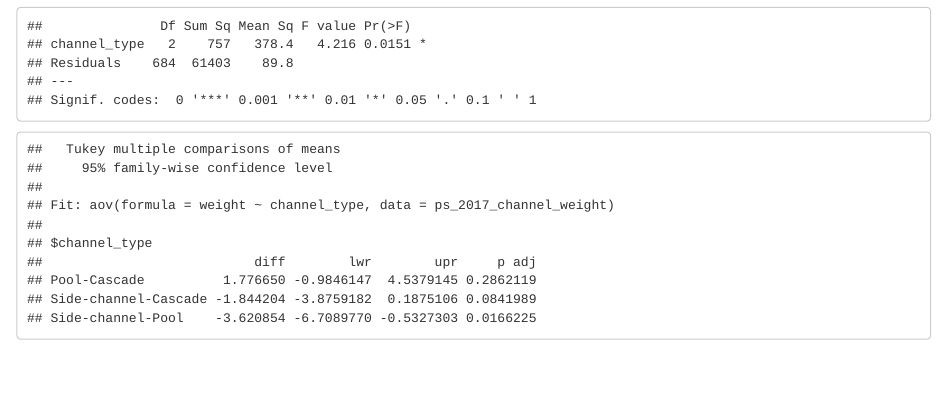
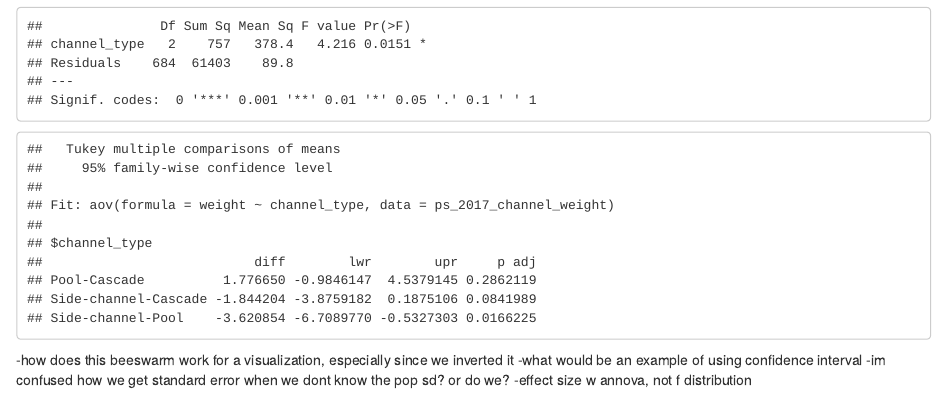
Before and after one commit to ashleystroud/Assignment5, an R Markdown document (Assingment 5_kaitlyn.Rmd): the page in a window 1100 px wide, from 2790 px down. Rendered offline with R 4.5, knitr and Pandoc, with nearby package versions; some code elsewhere in the file could not run offline; column names are cleaned by a stand-in for the janitor package.

Commit message:
effect sizes

````diff
--- a/Assingment 5_kaitlyn.Rmd
+++ b/Assingment 5_kaitlyn.Rmd
@@ -148,3 +148,7 @@ TukeyHSD(ps_aov)
 
 
 ```
+-how does this beeswarm work for a visualization, especially since we inverted it
+-what would be an example of using confidence interval
+-im confused how we get standard error when we dont know the pop sd? or do we?
+-effect size w annova, not f distribution
````
